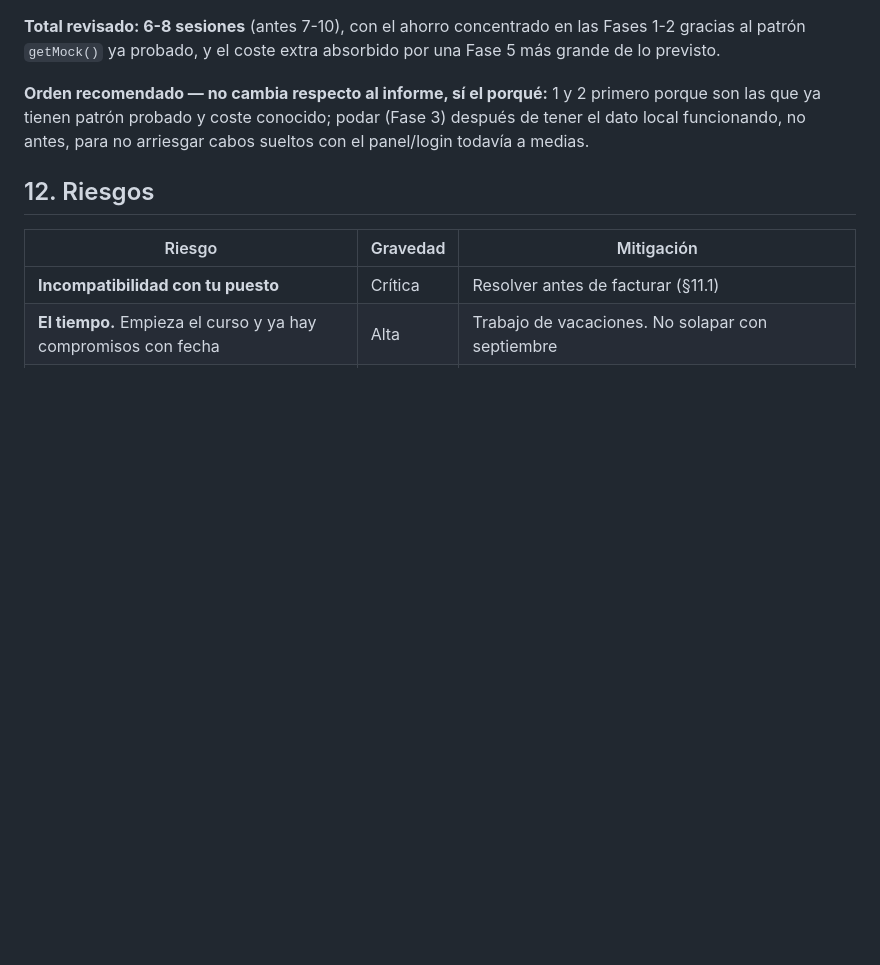
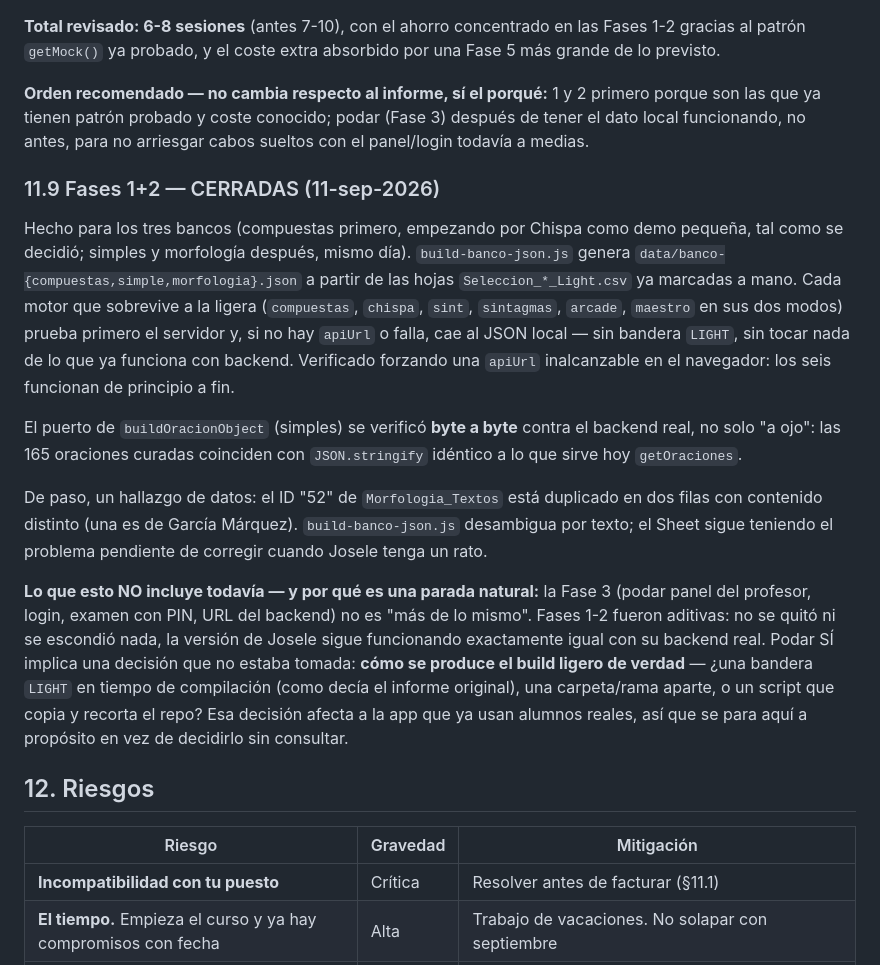
Before and after one commit to josele-duplex/Taller-de-sintaxis-compuestas-, a Markdown page: Plan_Estrategico_Web.md, the part around the change. Drawn GitHub-style; blank space fills up the shorter version.

Commit message:
docs(estrategia): cierra Fases 1+2 de la versión ligera en el plan
Co-Authored-By: Claude Sonnet 5 <noreply@anthropic.com>

```diff
--- a/Plan_Estrategico_Web.md
+++ b/Plan_Estrategico_Web.md
@@ -548,6 +548,38 @@ primero porque son las que ya tienen patrón probado y coste conocido; podar
 (Fase 3) después de tener el dato local funcionando, no antes, para no
 arriesgar cabos sueltos con el panel/login todavía a medias.
 
+### 11.9 Fases 1+2 — CERRADAS (11-sep-2026)
+
+Hecho para los tres bancos (compuestas primero, empezando por Chispa como
+demo pequeña, tal como se decidió; simples y morfología después, mismo día).
+`build-banco-json.js` genera `data/banco-{compuestas,simple,morfologia}.json`
+a partir de las hojas `Seleccion_*_Light.csv` ya marcadas a mano. Cada motor
+que sobrevive a la ligera (`compuestas`, `chispa`, `sint`, `sintagmas`,
+`arcade`, `maestro` en sus dos modos) prueba primero el servidor y, si no
+hay `apiUrl` o falla, cae al JSON local — sin bandera `LIGHT`, sin tocar
+nada de lo que ya funciona con backend. Verificado forzando una `apiUrl`
+inalcanzable en el navegador: los seis funcionan de principio a fin.
+
+El puerto de `buildOracionObject` (simples) se verificó **byte a byte**
+contra el backend real, no solo "a ojo": las 165 oraciones curadas
+coinciden con `JSON.stringify` idéntico a lo que sirve hoy `getOraciones`.
+
+De paso, un hallazgo de datos: el ID "52" de `Morfologia_Textos` está
+duplicado en dos filas con contenido distinto (una es de García Márquez).
+`build-banco-json.js` desambigua por texto; el Sheet sigue teniendo el
+problema pendiente de corregir cuando Josele tenga un rato.
+
+**Lo que esto NO incluye todavía — y por qué es una parada natural:** la
+Fase 3 (podar panel del profesor, login, examen con PIN, URL del backend)
+no es "más de lo mismo". Fases 1-2 fueron aditivas: no se quitó ni se
+escondió nada, la versión de Josele sigue funcionando exactamente igual con
+su backend real. Podar SÍ implica una decisión que no estaba tomada:
+**cómo se produce el build ligero de verdad** — ¿una bandera `LIGHT` en
+tiempo de compilación (como decía el informe original), una carpeta/rama
+aparte, o un script que copia y recorta el repo? Esa decisión afecta a la
+app que ya usan alumnos reales, así que se para aquí a propósito en vez de
+decidirlo sin consultar.
+
 ## 12. Riesgos
 
 | Riesgo | Gravedad | Mitigación |
```
